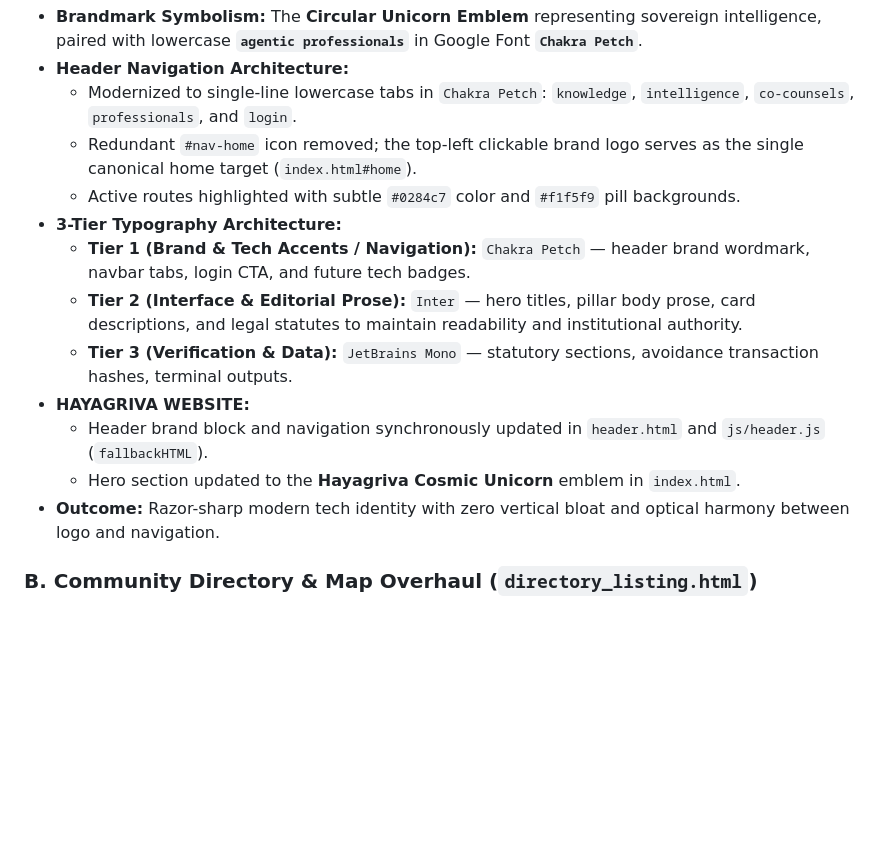
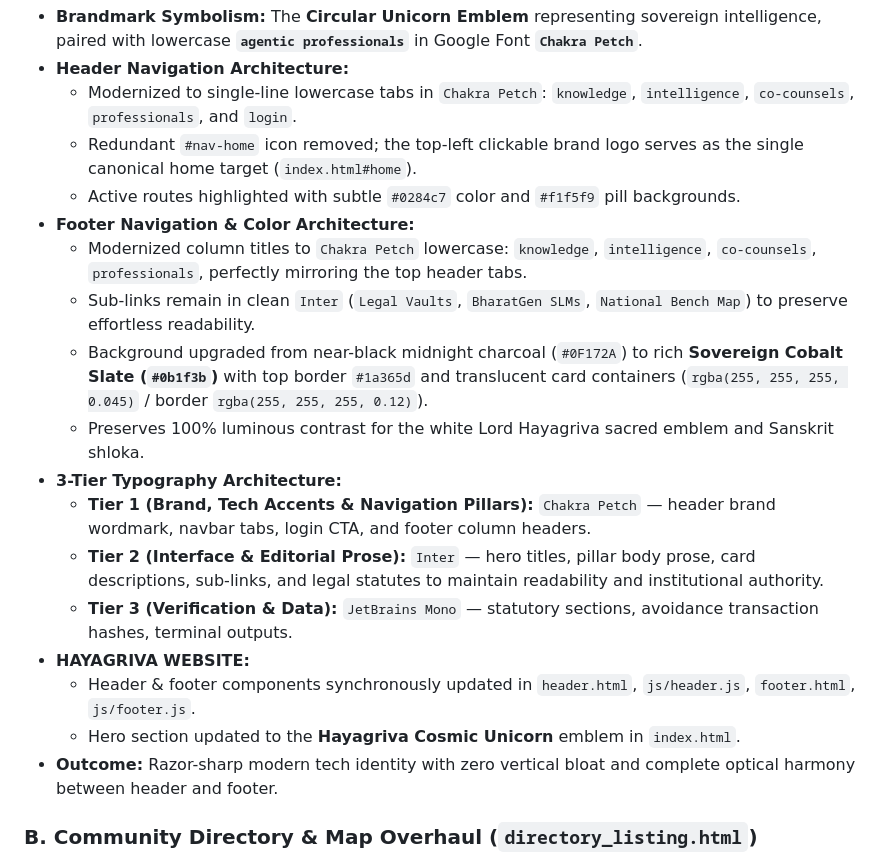
Before and after one commit to atulgrover/hayagriva_website, a Markdown page: MEMORY.md, the part around the change. Drawn GitHub-style; blank space fills up the shorter version.

Commit message:
docs(memory): update footer navigation and sovereign slate blue specs

```diff
--- a/MEMORY.md
+++ b/MEMORY.md
@@ -25,14 +25,19 @@ All three repositories are fully committed, clean, and pushed to origin:
   - Modernized to single-line lowercase tabs in `Chakra Petch`: `knowledge`, `intelligence`, `co-counsels`, `professionals`, and `login`.
   - Redundant `#nav-home` icon removed; the top-left clickable brand logo serves as the single canonical home target (`index.html#home`).
   - Active routes highlighted with subtle `#0284c7` color and `#f1f5f9` pill backgrounds.
+- **Footer Navigation & Color Architecture:**
+  - Modernized column titles to `Chakra Petch` lowercase: `knowledge`, `intelligence`, `co-counsels`, `professionals`, perfectly mirroring the top header tabs.
+  - Sub-links remain in clean `Inter` (`Legal Vaults`, `BharatGen SLMs`, `National Bench Map`) to preserve effortless readability.
+  - Background upgraded from near-black midnight charcoal (`#0F172A`) to rich **Sovereign Cobalt Slate (`#0b1f3b`)** with top border `#1a365d` and translucent card containers (`rgba(255, 255, 255, 0.045)` / border `rgba(255, 255, 255, 0.12)`).
+  - Preserves 100% luminous contrast for the white Lord Hayagriva sacred emblem and Sanskrit shloka.
 - **3-Tier Typography Architecture:**
-  - **Tier 1 (Brand & Tech Accents / Navigation):** `Chakra Petch` — header brand wordmark, navbar tabs, login CTA, and future tech badges.
-  - **Tier 2 (Interface & Editorial Prose):** `Inter` — hero titles, pillar body prose, card descriptions, and legal statutes to maintain readability and institutional authority.
+  - **Tier 1 (Brand, Tech Accents & Navigation Pillars):** `Chakra Petch` — header brand wordmark, navbar tabs, login CTA, and footer column headers.
+  - **Tier 2 (Interface & Editorial Prose):** `Inter` — hero titles, pillar body prose, card descriptions, sub-links, and legal statutes to maintain readability and institutional authority.
   - **Tier 3 (Verification & Data):** `JetBrains Mono` — statutory sections, avoidance transaction hashes, terminal outputs.
 - **HAYAGRIVA WEBSITE:**
-  - Header brand block and navigation synchronously updated in `header.html` and `js/header.js` (`fallbackHTML`).
+  - Header & footer components synchronously updated in `header.html`, `js/header.js`, `footer.html`, `js/footer.js`.
   - Hero section updated to the **Hayagriva Cosmic Unicorn** emblem in `index.html`.
-- **Outcome:** Razor-sharp modern tech identity with zero vertical bloat and optical harmony between logo and navigation.
+- **Outcome:** Razor-sharp modern tech identity with zero vertical bloat and complete optical harmony between header and footer.
 
 ### B. Community Directory & Map Overhaul (`directory_listing.html`)
 - **Map Vector Tiles:** Upgraded to **Esri World Light Gray Canvas** (`Canvas/World_Light_Gray_Base` + `Canvas/World_Light_Gray_Reference`), completely free, zero watermarks, high contrast monochrome with English labels.
```
